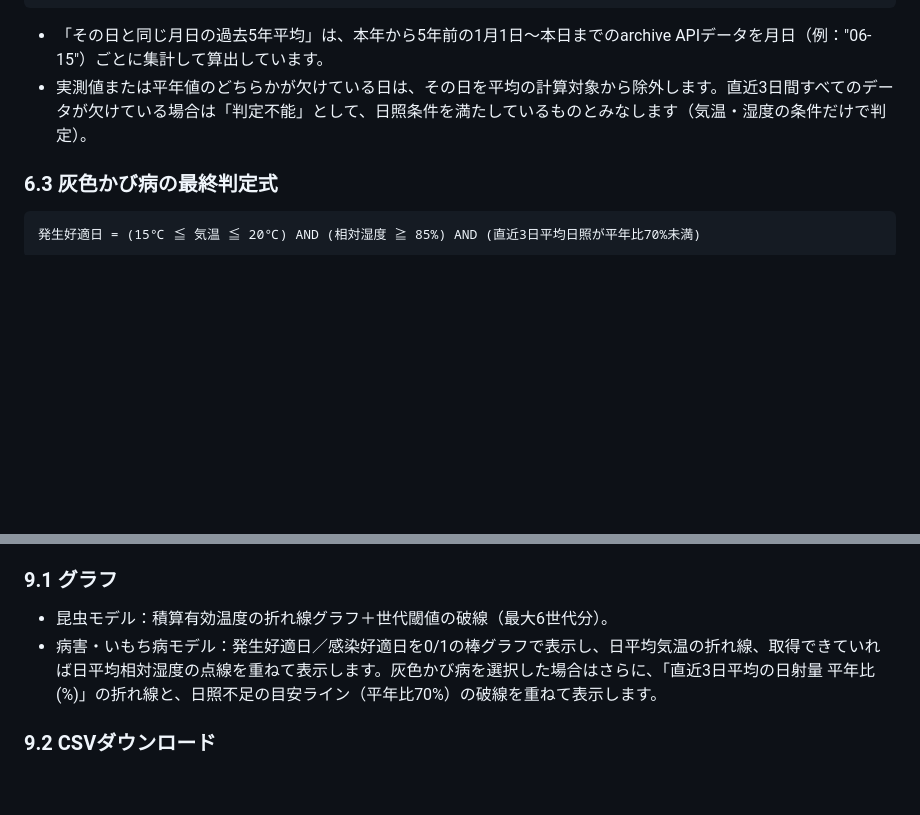
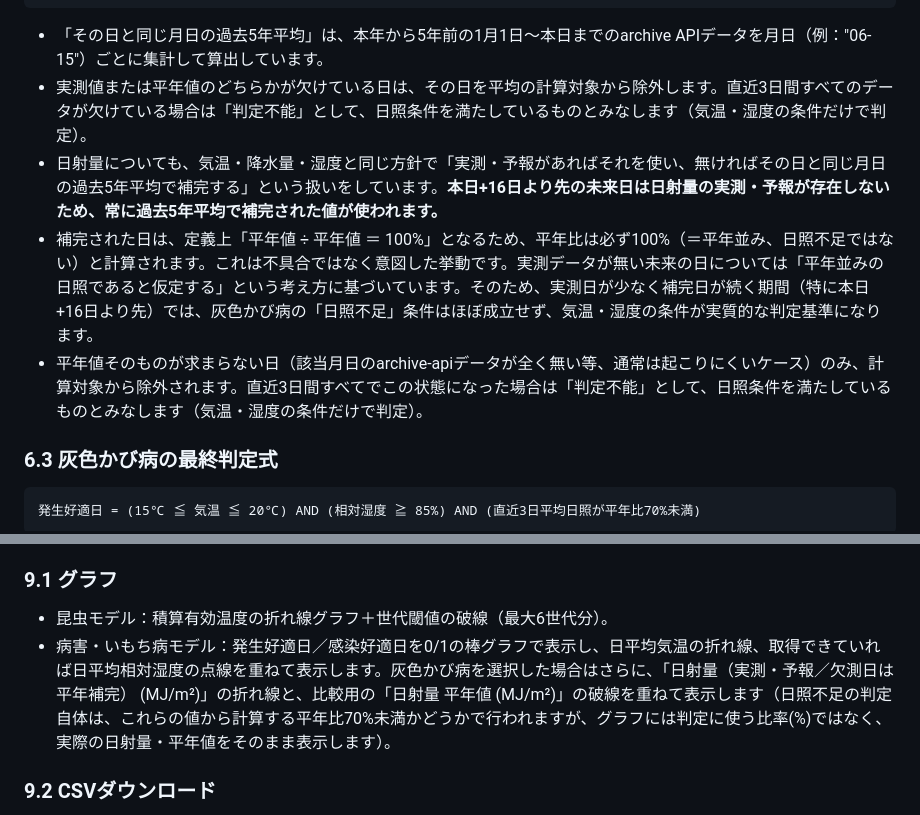
Before and after one commit to y-ookuma/PhoteoSync, a Markdown page: pest_forecast.md, 2 parts joined by grey strips. GitHub-like rendering; blank space fills up the shorter version.

```diff
--- a/pest_forecast.md
+++ b/pest_forecast.md
@@ -137,6 +137,9 @@ PhoteoSyncの病害虫発生予察機能（`pest_forecast.html`）が「何の
 
 - 「その日と同じ月日の過去5年平均」は、本年から5年前の1月1日〜本日までのarchive APIデータを月日（例："06-15"）ごとに集計して算出しています。
 - 実測値または平年値のどちらかが欠けている日は、その日を平均の計算対象から除外します。直近3日間すべてのデータが欠けている場合は「判定不能」として、日照条件を満たしているものとみなします（気温・湿度の条件だけで判定）。
+- 日射量についても、気温・降水量・湿度と同じ方針で「実測・予報があればそれを使い、無ければその日と同じ月日の過去5年平均で補完する」という扱いをしています。**本日+16日より先の未来日は日射量の実測・予報が存在しないため、常に過去5年平均で補完された値が使われます。**
+- 補完された日は、定義上「平年値 ÷ 平年値 ＝ 100%」となるため、平年比は必ず100%（＝平年並み、日照不足ではない）と計算されます。これは不具合ではなく意図した挙動です。実測データが無い未来の日については「平年並みの日照であると仮定する」という考え方に基づいています。そのため、実測日が少なく補完日が続く期間（特に本日+16日より先）では、灰色かび病の「日照不足」条件はほぼ成立せず、気温・湿度の条件が実質的な判定基準になります。
+- 平年値そのものが求まらない日（該当月日のarchive-apiデータが全く無い等、通常は起こりにくいケース）のみ、計算対象から除外されます。直近3日間すべてでこの状態になった場合は「判定不能」として、日照条件を満たしているものとみなします（気温・湿度の条件だけで判定）。
 
 ### 6.3 灰色かび病の最終判定式
 
@@ -183,7 +186,7 @@ Open-Meteoからは「葉の濡れ時間」を直接取得できないため、
 
 ### 9.1 グラフ
 - 昆虫モデル：積算有効温度の折れ線グラフ＋世代閾値の破線（最大6世代分）。
-- 病害・いもち病モデル：発生好適日／感染好適日を0/1の棒グラフで表示し、日平均気温の折れ線、取得できていれば日平均相対湿度の点線を重ねて表示します。灰色かび病を選択した場合はさらに、「直近3日平均の日射量 平年比(%)」の折れ線と、日照不足の目安ライン（平年比70%）の破線を重ねて表示します。
+- 病害・いもち病モデル：発生好適日／感染好適日を0/1の棒グラフで表示し、日平均気温の折れ線、取得できていれば日平均相対湿度の点線を重ねて表示します。灰色かび病を選択した場合はさらに、「日射量（実測・予報／欠測日は平年補完） (MJ/m²)」の折れ線と、比較用の「日射量 平年値 (MJ/m²)」の破線を重ねて表示します（日照不足の判定自体は、これらの値から計算する平年比70%未満かどうかで行われますが、グラフには判定に使う比率(%)ではなく、実際の日射量・平年値をそのまま表示します）。
 
 ### 9.2 CSVダウンロード
 - 昆虫モデル：日付・日平均気温・有効温度・積算有効温度・実測/予報または過去5年平均補完の別。
```
